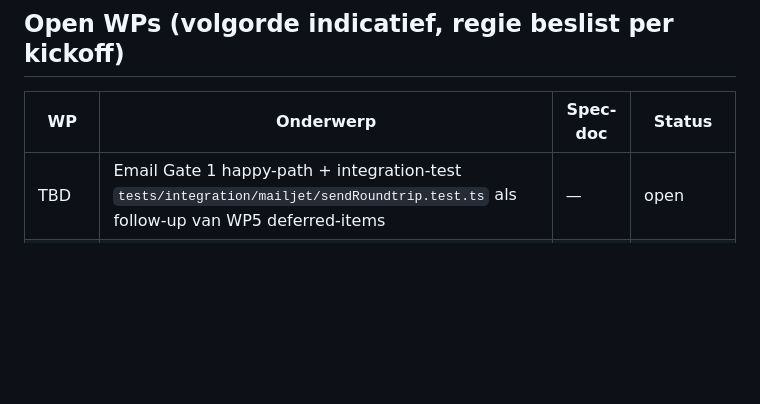
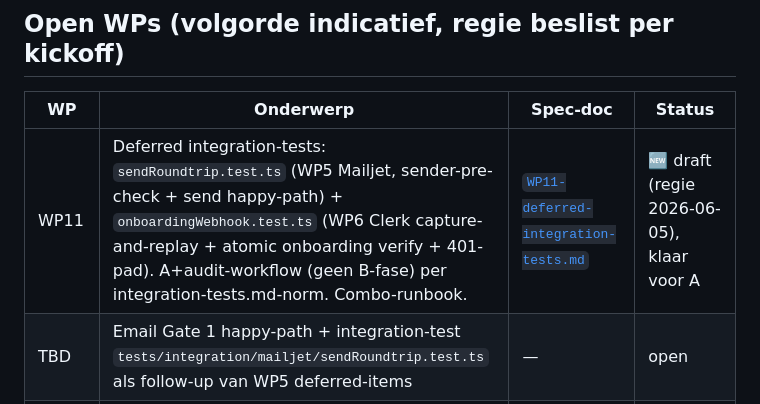
Before and after one commit to wintvelt/clubalmanac-v2, a Markdown page: docs/work-packages/README.md, the part around the change. Drawn GitHub-style; blank space fills up the shorter version.

```diff
--- a/docs/work-packages/README.md
+++ b/docs/work-packages/README.md
@@ -27,6 +27,7 @@ WP1-WP4 liepen vóór de formele spec-doc-discipline (geen WP-file). Status uit
 
 | WP | Onderwerp | Spec-doc | Status |
 |---|---|---|---|
+| WP11 | Deferred integration-tests: `sendRoundtrip.test.ts` (WP5 Mailjet, sender-pre-check + send happy-path) + `onboardingWebhook.test.ts` (WP6 Clerk capture-and-replay + atomic onboarding verify + 401-pad). A+audit-workflow (geen B-fase) per integration-tests.md-norm. Combo-runbook. | [`WP11-deferred-integration-tests.md`](./WP11-deferred-integration-tests.md) | 🆕 draft (regie 2026-06-05), klaar voor A |
 | TBD | Email Gate 1 happy-path + integration-test `tests/integration/mailjet/sendRoundtrip.test.ts` als follow-up van WP5 deferred-items | — | open |
 | TBD | Clerk Invitations API integratie (pre-create Clerk-user bij Convex `invites.create`, `users.status: "invited" \| "active"` voor visibility) — alternatief design op WP6, kan als upgrade later | — | open, design-discussie |
 | Phase 3 | Data migratie tooling (DynamoDB → Convex) | — | uit fase 2-scope |
```
Also changed, not shown: docs/work-packages/WP11-deferred-integration-tests.md (added, +127 -0 lines).
